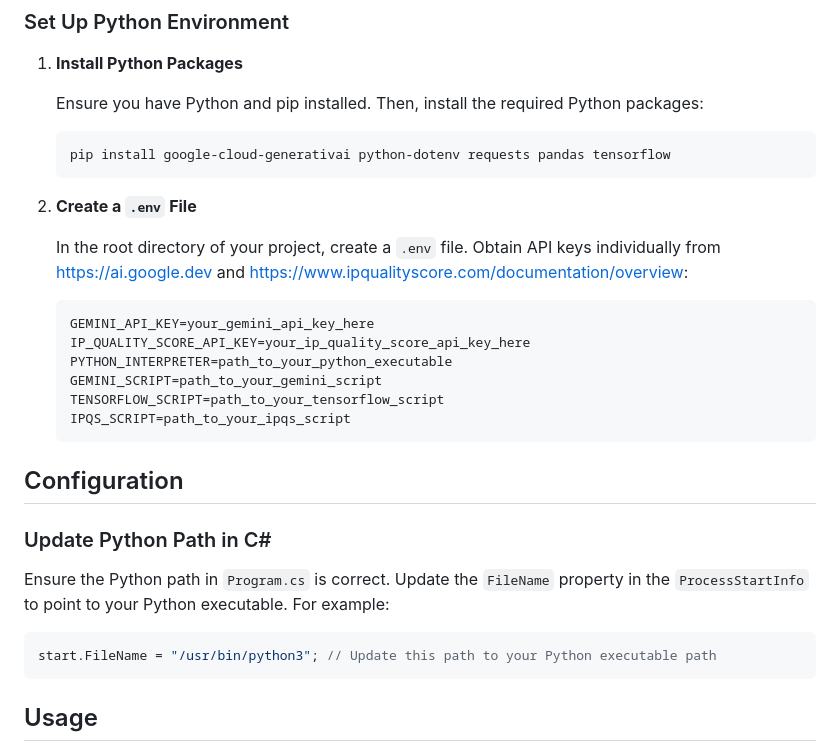
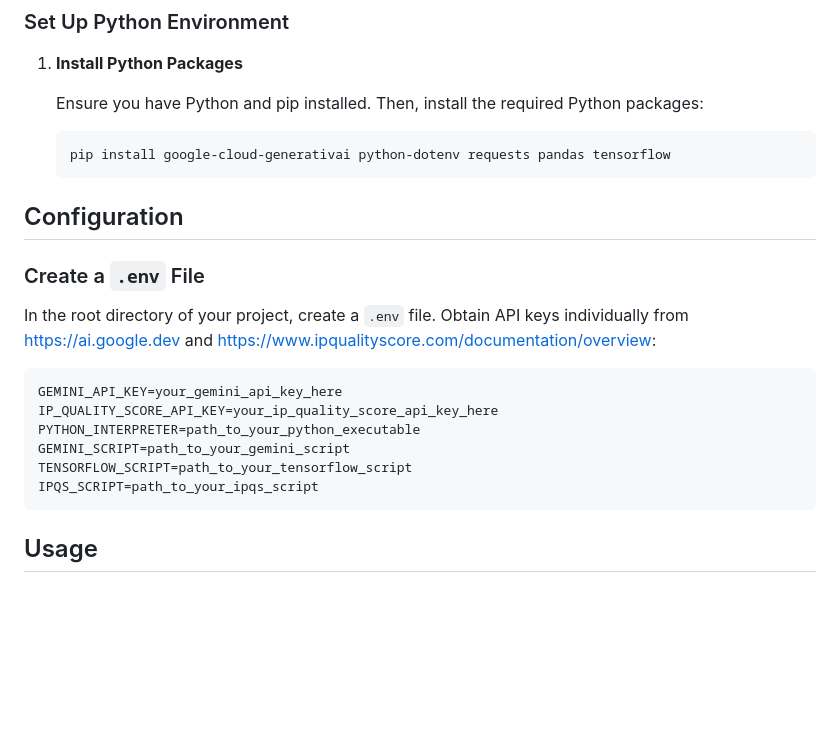
Before and after one commit to SarperArda/fraud-control-for-sms, a Markdown page: README.md, the part around the change. Rendered like a GitHub page; blank space fills up the shorter version.

````diff
--- a/README.md
+++ b/README.md
@@ -48,7 +48,9 @@ dotnet restore
    pip install google-cloud-generativai python-dotenv requests pandas tensorflow
    ```
 
-2. **Create a `.env` File**
+## Configuration
+
+### Create a `.env` File
 
    In the root directory of your project, create a `.env` file. Obtain API keys individually from https://ai.google.dev and https://www.ipqualityscore.com/documentation/overview:
 
@@ -60,16 +62,6 @@ dotnet restore
    TENSORFLOW_SCRIPT=path_to_your_tensorflow_script
    IPQS_SCRIPT=path_to_your_ipqs_script
    ```
-
-## Configuration
-
-### Update Python Path in C#
-
-Ensure the Python path in `Program.cs` is correct. Update the `FileName` property in the `ProcessStartInfo` to point to your Python executable. For example:
-
-```csharp
-start.FileName = "/usr/bin/python3"; // Update this path to your Python executable path
-```
 
 ## Usage
 
````
